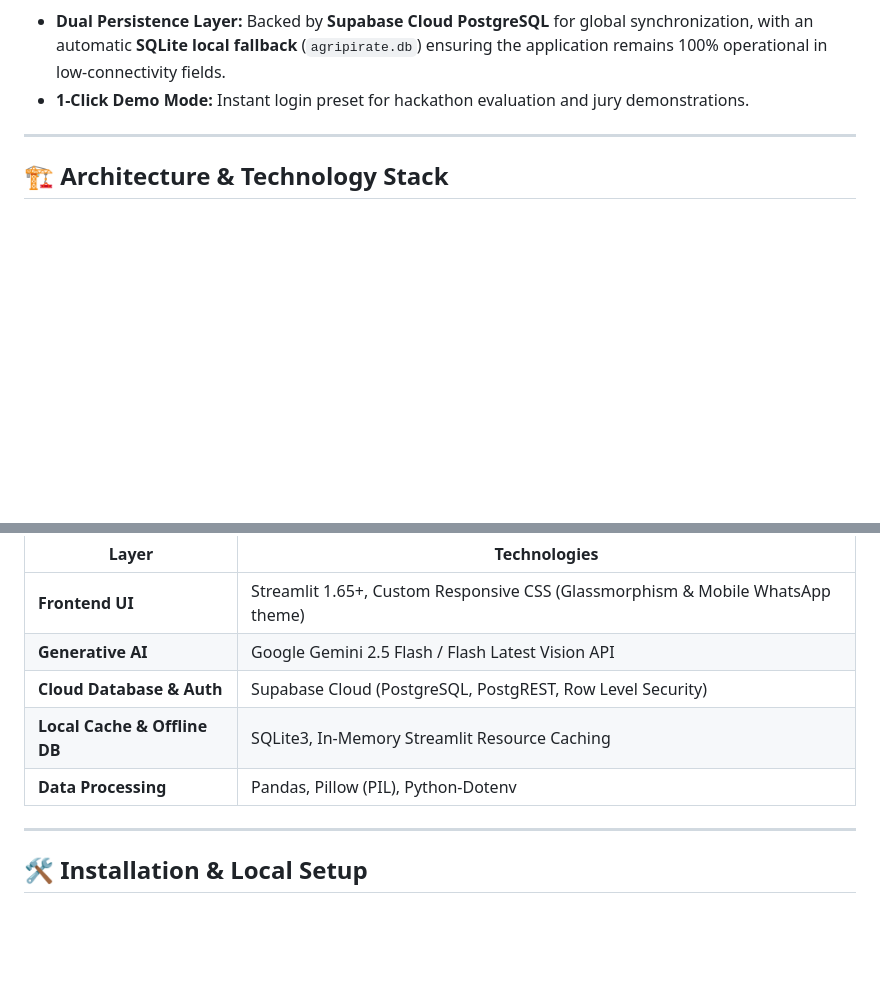
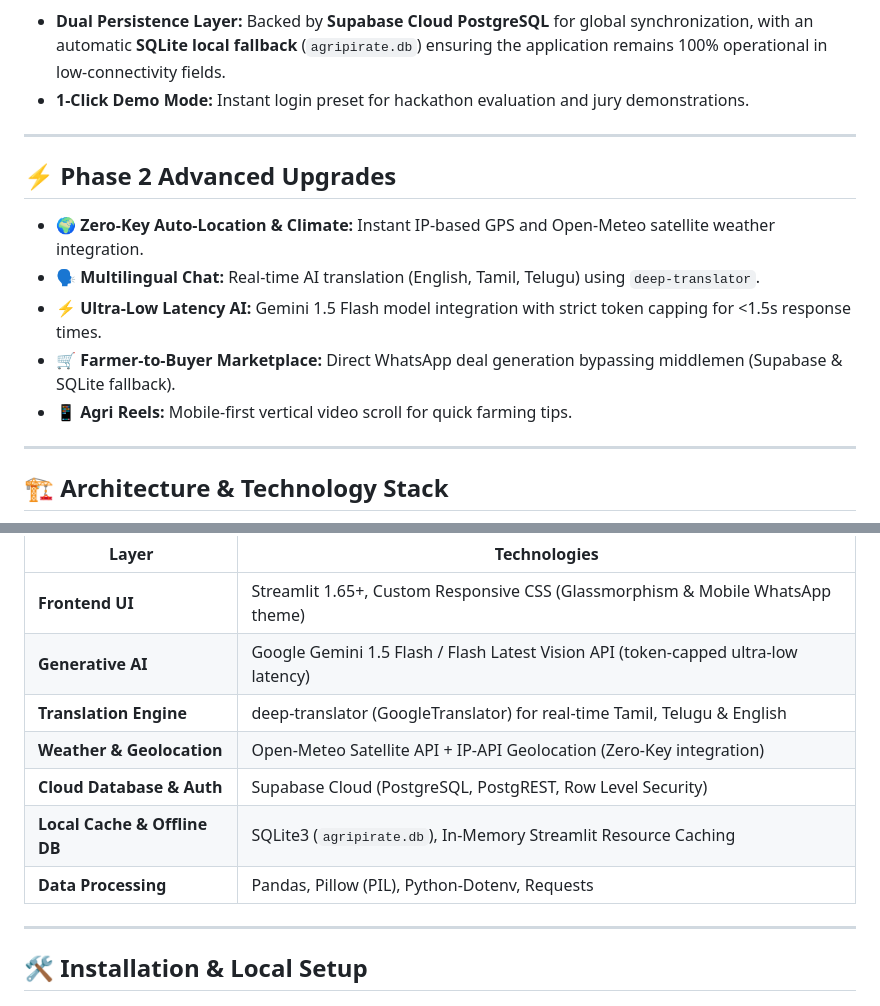
Before and after one commit to RAYAPURAMVIKRAM/-3-ERODE-HAckathon, a Markdown page: README.md, 2 parts joined by grey strips. GitHub-like rendering; blank space fills up the shorter version.

Commit message:
feat: Add multilingual chat, GPS weather, and direct marketplace

````diff
--- a/README.md
+++ b/README.md
@@ -50,6 +50,16 @@ Smallholder farmers in the **Kongu Nadu / Erode** belt face compounding challeng
 
 ---
 
+## ⚡ Phase 2 Advanced Upgrades
+
+* 🌍 **Zero-Key Auto-Location & Climate:** Instant IP-based GPS and Open-Meteo satellite weather integration.
+* 🗣️ **Multilingual Chat:** Real-time AI translation (English, Tamil, Telugu) using `deep-translator`.
+* ⚡ **Ultra-Low Latency AI:** Gemini 1.5 Flash model integration with strict token capping for <1.5s response times.
+* 🛒 **Farmer-to-Buyer Marketplace:** Direct WhatsApp deal generation bypassing middlemen (Supabase & SQLite fallback).
+* 📱 **Agri Reels:** Mobile-first vertical video scroll for quick farming tips.
+
+---
+
 ## 🏗️ Architecture & Technology Stack
 
 ```mermaid
@@ -73,10 +88,13 @@ graph TD
 | Layer | Technologies |
 |---|---|
 | **Frontend UI** | Streamlit 1.65+, Custom Responsive CSS (Glassmorphism & Mobile WhatsApp theme) |
-| **Generative AI** | Google Gemini 2.5 Flash / Flash Latest Vision API |
+| **Generative AI** | Google Gemini 1.5 Flash / Flash Latest Vision API (token-capped ultra-low latency) |
+| **Translation Engine** | deep-translator (GoogleTranslator) for real-time Tamil, Telugu & English |
+| **Weather & Geolocation** | Open-Meteo Satellite API + IP-API Geolocation (Zero-Key integration) |
 | **Cloud Database & Auth** | Supabase Cloud (PostgreSQL, PostgREST, Row Level Security) |
-| **Local Cache & Offline DB** | SQLite3, In-Memory Streamlit Resource Caching |
-| **Data Processing** | Pandas, Pillow (PIL), Python-Dotenv |
+| **Local Cache & Offline DB** | SQLite3 (`agripirate.db`), In-Memory Streamlit Resource Caching |
+| **Data Processing** | Pandas, Pillow (PIL), Python-Dotenv, Requests |
+
 
 ---
 
````
Also changed, not shown: other parts of README.md (+8 -3 lines).
